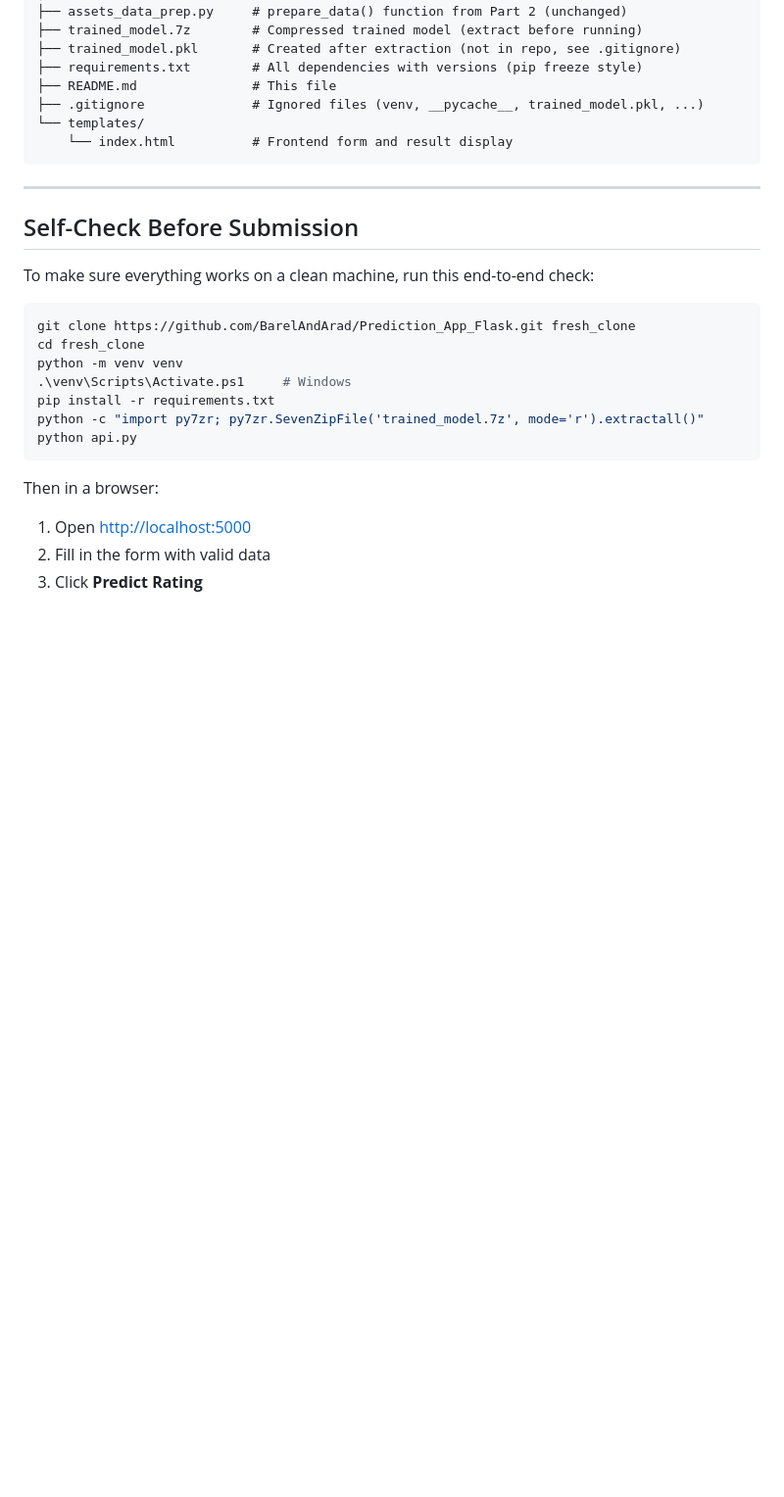
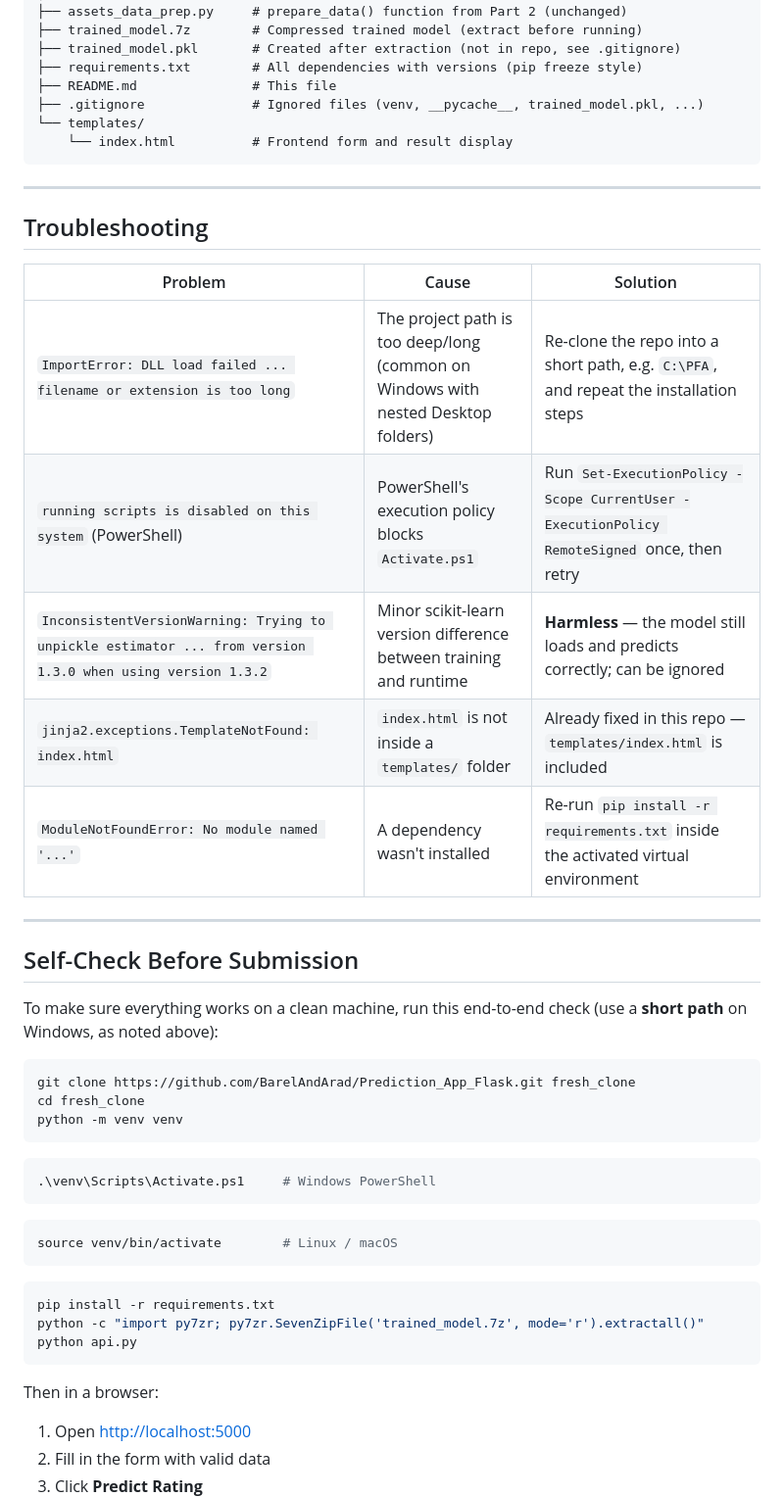
Before and after one commit to BarelAndArad/Prediction_App_Flask, a Markdown page: README.md, the part around one of its changes. Shown at 98% size. Rendered like a GitHub page; blank space fills up the shorter version.

````diff
--- a/README.md
+++ b/README.md
@@ -129,15 +152,38 @@ Prediction_App_Flask/
 
 ---
 
+## Troubleshooting
+
+| Problem | Cause | Solution |
+|---|---|---|
+| `ImportError: DLL load failed ... filename or extension is too long` | The project path is too deep/long (common on Windows with nested Desktop folders) | Re-clone the repo into a short path, e.g. `C:\PFA`, and repeat the installation steps |
+| `running scripts is disabled on this system` (PowerShell) | PowerShell's execution policy blocks `Activate.ps1` | Run `Set-ExecutionPolicy -Scope CurrentUser -ExecutionPolicy RemoteSigned` once, then retry |
+| `InconsistentVersionWarning: Trying to unpickle estimator ... from version 1.3.0 when using version 1.3.2` | Minor scikit-learn version difference between training and runtime | **Harmless** — the model still loads and predicts correctly; can be ignored |
+| `jinja2.exceptions.TemplateNotFound: index.html` | `index.html` is not inside a `templates/` folder | Already fixed in this repo — `templates/index.html` is included |
+| `ModuleNotFoundError: No module named '...'` | A dependency wasn't installed | Re-run `pip install -r requirements.txt` inside the activated virtual environment |
+
+---
+
 ## Self-Check Before Submission
 
-To make sure everything works on a clean machine, run this end-to-end check:
+To make sure everything works on a clean machine, run this end-to-end check
+(use a **short path** on Windows, as noted above):
 
 ```bash
 git clone https://github.com/BarelAndArad/Prediction_App_Flask.git fresh_clone
 cd fresh_clone
 python -m venv venv
-.\venv\Scripts\Activate.ps1     # Windows
+```
+
+```powershell
+.\venv\Scripts\Activate.ps1     # Windows PowerShell
+```
+
+```bash
+source venv/bin/activate        # Linux / macOS
+```
+
+```bash
 pip install -r requirements.txt
 python -c "import py7zr; py7zr.SevenZipFile('trained_model.7z', mode='r').extractall()"
 python api.py
````
Also changed, not shown: other parts of README.md (+28 -5 lines).
